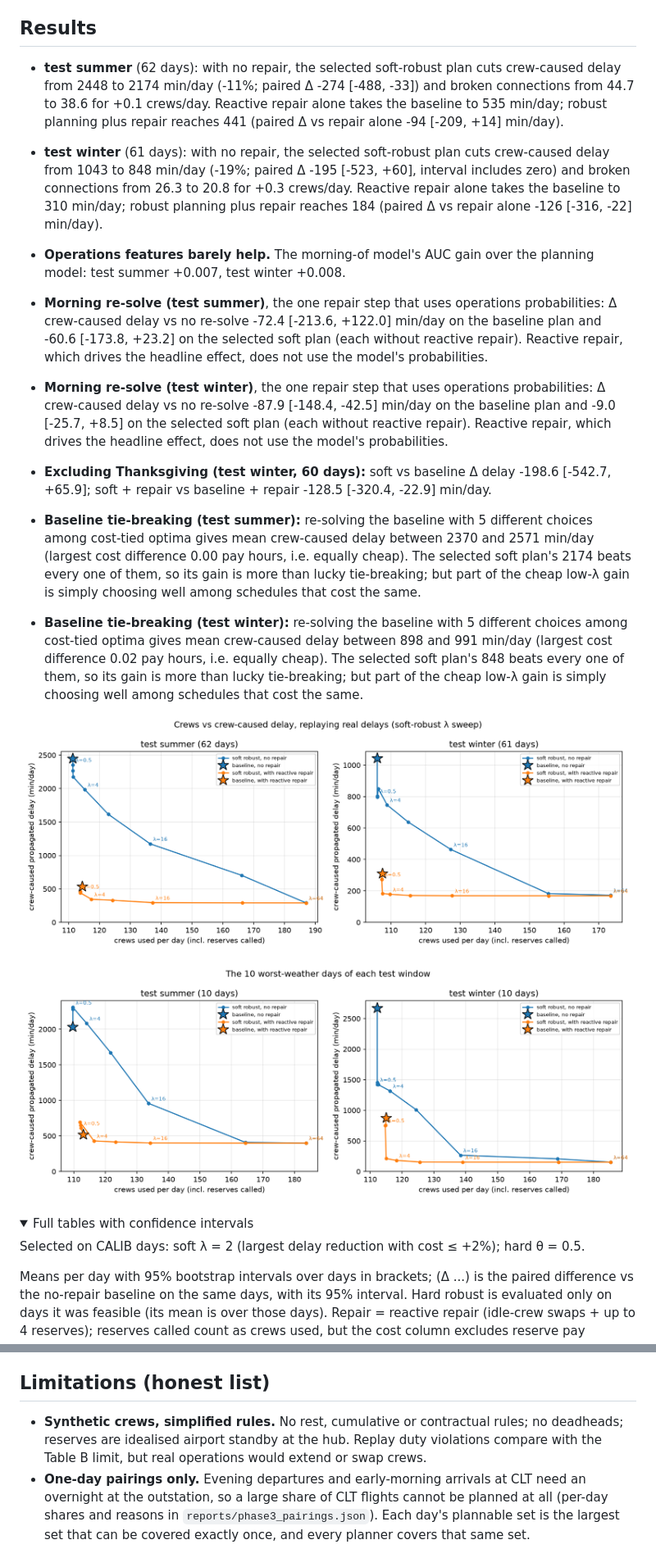
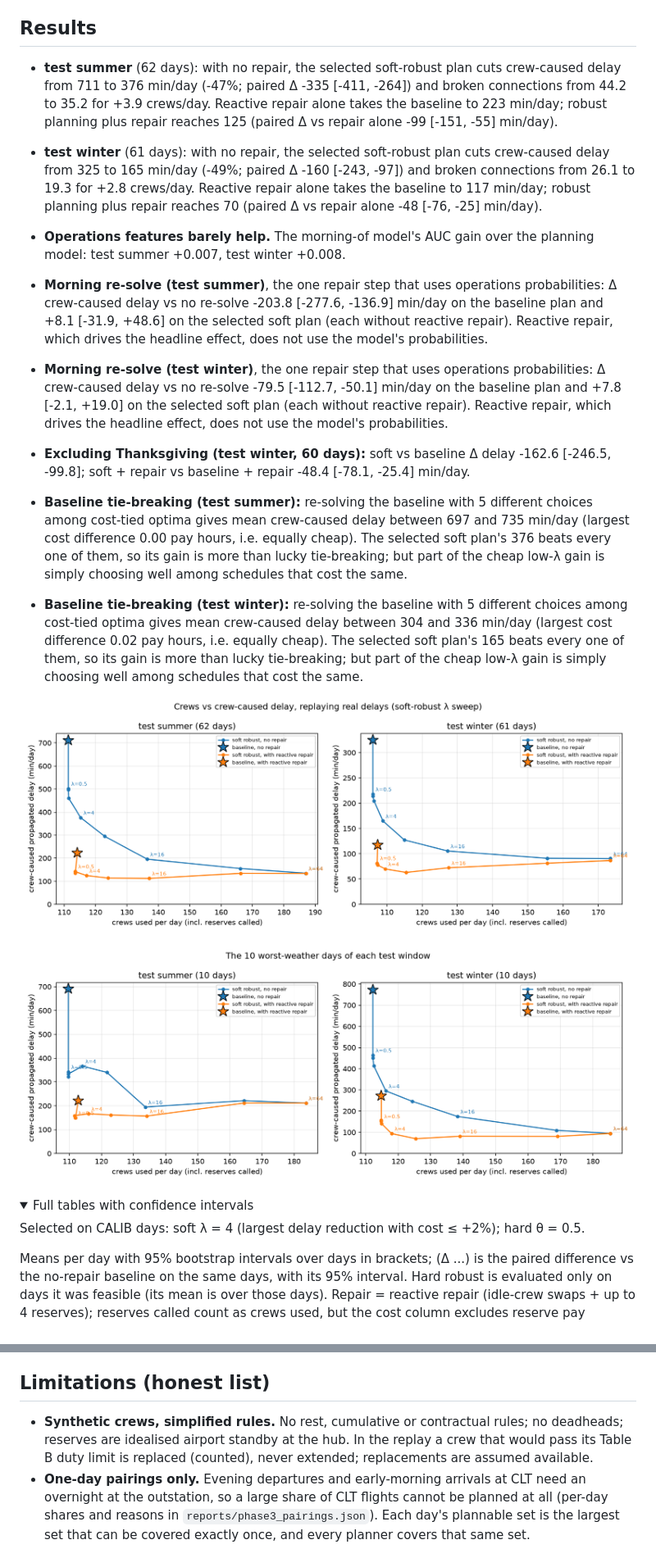
Before and after one commit to AnoopIbrampur/robust-crew, a Markdown page: README.md, 2 parts joined by grey strips. Shown at 82% size. GitHub-like rendering; pictures changed too: reports/figures/tradeoff.png, reports/figures/worst_days.png; folded sections open.

Commit message:
Replay: replace a crew at its duty limit instead of letting it wait without bound; hand the rest of its day to replacement crews; rerun phases 6-8

```diff
--- a/README.md
+++ b/README.md
@@ -11,15 +11,15 @@ It extends a class report on constraint satisfaction for airline scheduling: the
 ## Results
 
 <!-- RESULTS:START -->
-- **test summer** (62 days): with no repair, the selected soft-robust plan cuts crew-caused delay from 2448 to 2174 min/day (-11%; paired Δ -274 [-488, -33]) and broken connections from 44.7 to 38.6 for +0.1 crews/day. Reactive repair alone takes the baseline to 535 min/day; robust planning plus repair reaches 441 (paired Δ vs repair alone -94 [-209, +14] min/day).
-- **test winter** (61 days): with no repair, the selected soft-robust plan cuts crew-caused delay from 1043 to 848 min/day (-19%; paired Δ -195 [-523, +60], interval includes zero) and broken connections from 26.3 to 20.8 for +0.3 crews/day. Reactive repair alone takes the baseline to 310 min/day; robust planning plus repair reaches 184 (paired Δ vs repair alone -126 [-316, -22] min/day).
+- **test summer** (62 days): with no repair, the selected soft-robust plan cuts crew-caused delay from 711 to 376 min/day (-47%; paired Δ -335 [-411, -264]) and broken connections from 44.2 to 35.2 for +3.9 crews/day. Reactive repair alone takes the baseline to 223 min/day; robust planning plus repair reaches 125 (paired Δ vs repair alone -99 [-151, -55] min/day).
+- **test winter** (61 days): with no repair, the selected soft-robust plan cuts crew-caused delay from 325 to 165 min/day (-49%; paired Δ -160 [-243, -97]) and broken connections from 26.1 to 19.3 for +2.8 crews/day. Reactive repair alone takes the baseline to 117 min/day; robust planning plus repair reaches 70 (paired Δ vs repair alone -48 [-76, -25] min/day).
 
 - **Operations features barely help.** The morning-of model's AUC gain over the planning model: test summer +0.007, test winter +0.008.
-- **Morning re-solve (test summer)**, the one repair step that uses operations probabilities: Δ crew-caused delay vs no re-solve -72.4 [-213.6, +122.0] min/day on the baseline plan and -60.6 [-173.8, +23.2] on the selected soft plan (each without reactive repair). Reactive repair, which drives the headline effect, does not use the model's probabilities.
-- **Morning re-solve (test winter)**, the one repair step that uses operations probabilities: Δ crew-caused delay vs no re-solve -87.9 [-148.4, -42.5] min/day on the baseline plan and -9.0 [-25.7, +8.5] on the selected soft plan (each without reactive repair). Reactive repair, which drives the headline effect, does not use the model's probabilities.
-- **Excluding Thanksgiving (test winter, 60 days):** soft vs baseline Δ delay -198.6 [-542.7, +65.9]; soft + repair vs baseline + repair -128.5 [-320.4, -22.9] min/day.
-- **Baseline tie-breaking (test summer):** re-solving the baseline with 5 different choices among cost-tied optima gives mean crew-caused delay between 2370 and 2571 min/day (largest cost difference 0.00 pay hours, i.e. equally cheap). The selected soft plan's 2174 beats every one of them, so its gain is more than lucky tie-breaking; but part of the cheap low-λ gain is simply choosing well among schedules that cost the same.
-- **Baseline tie-breaking (test winter):** re-solving the baseline with 5 different choices among cost-tied optima gives mean crew-caused delay between 898 and 991 min/day (largest cost difference 0.02 pay hours, i.e. equally cheap). The selected soft plan's 848 beats every one of them, so its gain is more than lucky tie-breaking; but part of the cheap low-λ gain is simply choosing well among schedules that cost the same.
+- **Morning re-solve (test summer)**, the one repair step that uses operations probabilities: Δ crew-caused delay vs no re-solve -203.8 [-277.6, -136.9] min/day on the baseline plan and +8.1 [-31.9, +48.6] on the selected soft plan (each without reactive repair). Reactive repair, which drives the headline effect, does not use the model's probabilities.
+- **Morning re-solve (test winter)**, the one repair step that uses operations probabilities: Δ crew-caused delay vs no re-solve -79.5 [-112.7, -50.1] min/day on the baseline plan and +7.8 [-2.1, +19.0] on the selected soft plan (each without reactive repair). Reactive repair, which drives the headline effect, does not use the model's probabilities.
+- **Excluding Thanksgiving (test winter, 60 days):** soft vs baseline Δ delay -162.6 [-246.5, -99.8]; soft + repair vs baseline + repair -48.4 [-78.1, -25.4] min/day.
+- **Baseline tie-breaking (test summer):** re-solving the baseline with 5 different choices among cost-tied optima gives mean crew-caused delay between 697 and 735 min/day (largest cost difference 0.00 pay hours, i.e. equally cheap). The selected soft plan's 376 beats every one of them, so its gain is more than lucky tie-breaking; but part of the cheap low-λ gain is simply choosing well among schedules that cost the same.
+- **Baseline tie-breaking (test winter):** re-solving the baseline with 5 different choices among cost-tied optima gives mean crew-caused delay between 304 and 336 min/day (largest cost difference 0.02 pay hours, i.e. equally cheap). The selected soft plan's 165 beats every one of them, so its gain is more than lucky tie-breaking; but part of the cheap low-λ gain is simply choosing well among schedules that cost the same.
 
 ![Trade-off curve](reports/figures/tradeoff.png)
 
@@ -27,7 +27,7 @@ It extends a class report on constraint satisfaction for airline scheduling: the
 
 <details><summary>Full tables with confidence intervals</summary>
 
-Selected on CALIB days: soft λ = 2 (largest delay reduction with cost ≤ +2%); hard θ = 0.5.
+Selected on CALIB days: soft λ = 4 (largest delay reduction with cost ≤ +2%); hard θ = 0.5.
 
 Means per day with 95% bootstrap intervals over days in brackets; (Δ ...) is the paired difference vs the no-repair baseline on the same days, with its 95% interval. Hard robust is evaluated only on days it was feasible (its mean is over those days). Repair = reactive repair (idle-crew swaps + up to 4 reserves); reserves called count as crews used, but the cost column excludes reserve pay (reserves are on standby payroll either way). Intervals over very few days are unreliable.
 
@@ -153,7 +157,7 @@ The original plan had one Nov-Dec 2023 test window. Phase 1 showed it was unusua
 
 ## Limitations (honest list)
 
-- **Synthetic crews, simplified rules.** No rest, cumulative or contractual rules; no deadheads; reserves are idealised airport standby at the hub. Replay duty violations compare with the Table B limit, but real operations would extend or swap crews.
+- **Synthetic crews, simplified rules.** No rest, cumulative or contractual rules; no deadheads; reserves are idealised airport standby at the hub. In the replay a crew that would pass its Table B duty limit is replaced (counted), never extended; replacements are assumed available.
 - **One-day pairings only.** Evening departures and early-morning arrivals at CLT need an overnight at the outstation, so a large share of CLT flights cannot be planned at all (per-day shares and reasons in `reports/phase3_pairings.json`). Each day's plannable set is the largest set that can be covered exactly once, and every planner covers that same set.
 - **Actual, not planned, aircraft.** BTS `Tail_Number` is the aircraft that flew, including day-of swaps. Most of the break model's lift over simple baselines comes from aircraft-rotation features, so it leans on actual tails ≈ planned tails (`python -m robust_crew.ablation_tail` reports the model without them).
 - **Probabilities drift with the season.** Calibrated on May-June, the model under-predicts breaks in the stormy summer and over-predicts in the calm winter; ranking holds up.
```
Also changed, not shown: other parts of README.md (+32 -28 lines), reports/results.md (+36 -32 lines), 11 other files.
